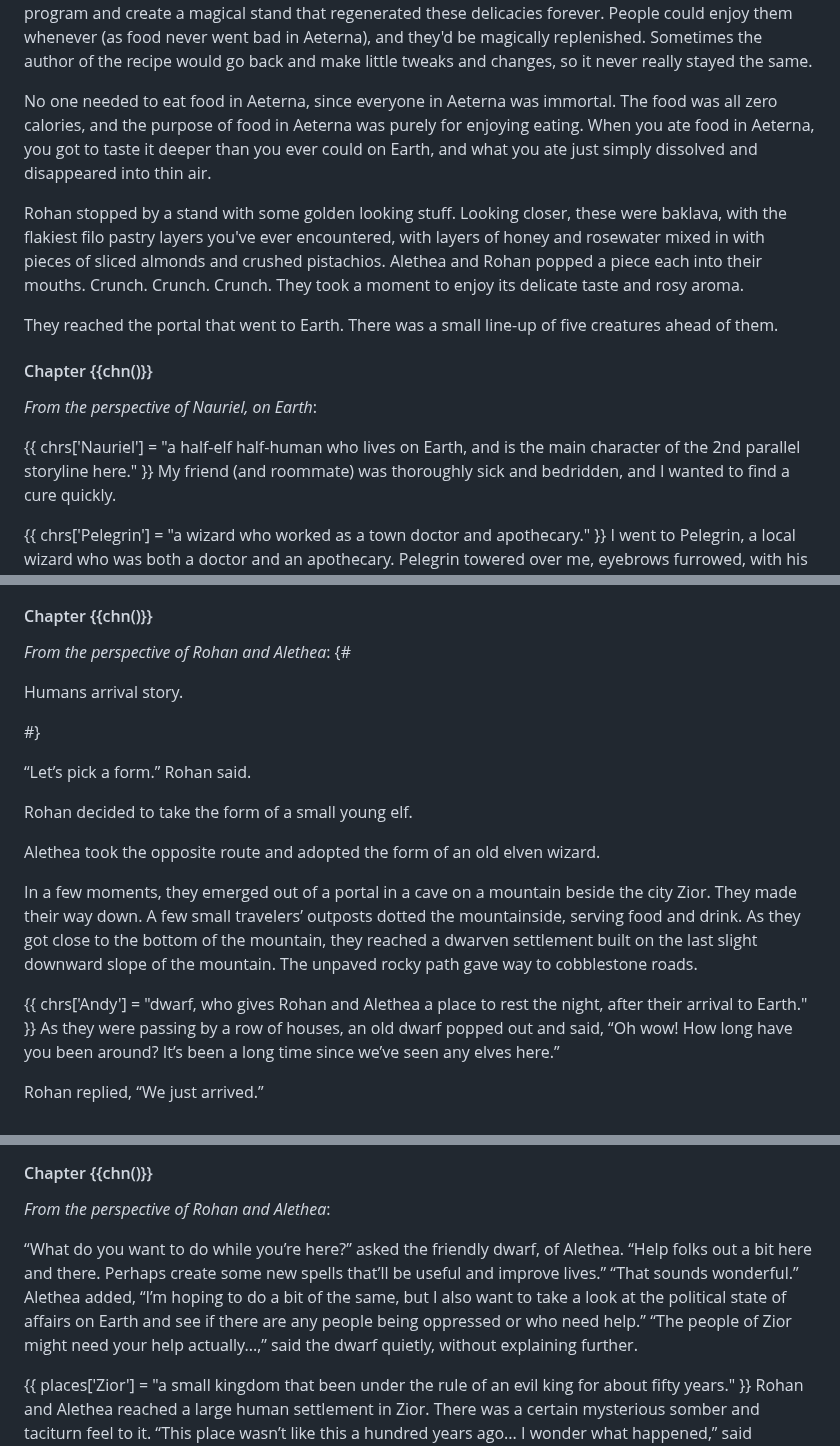
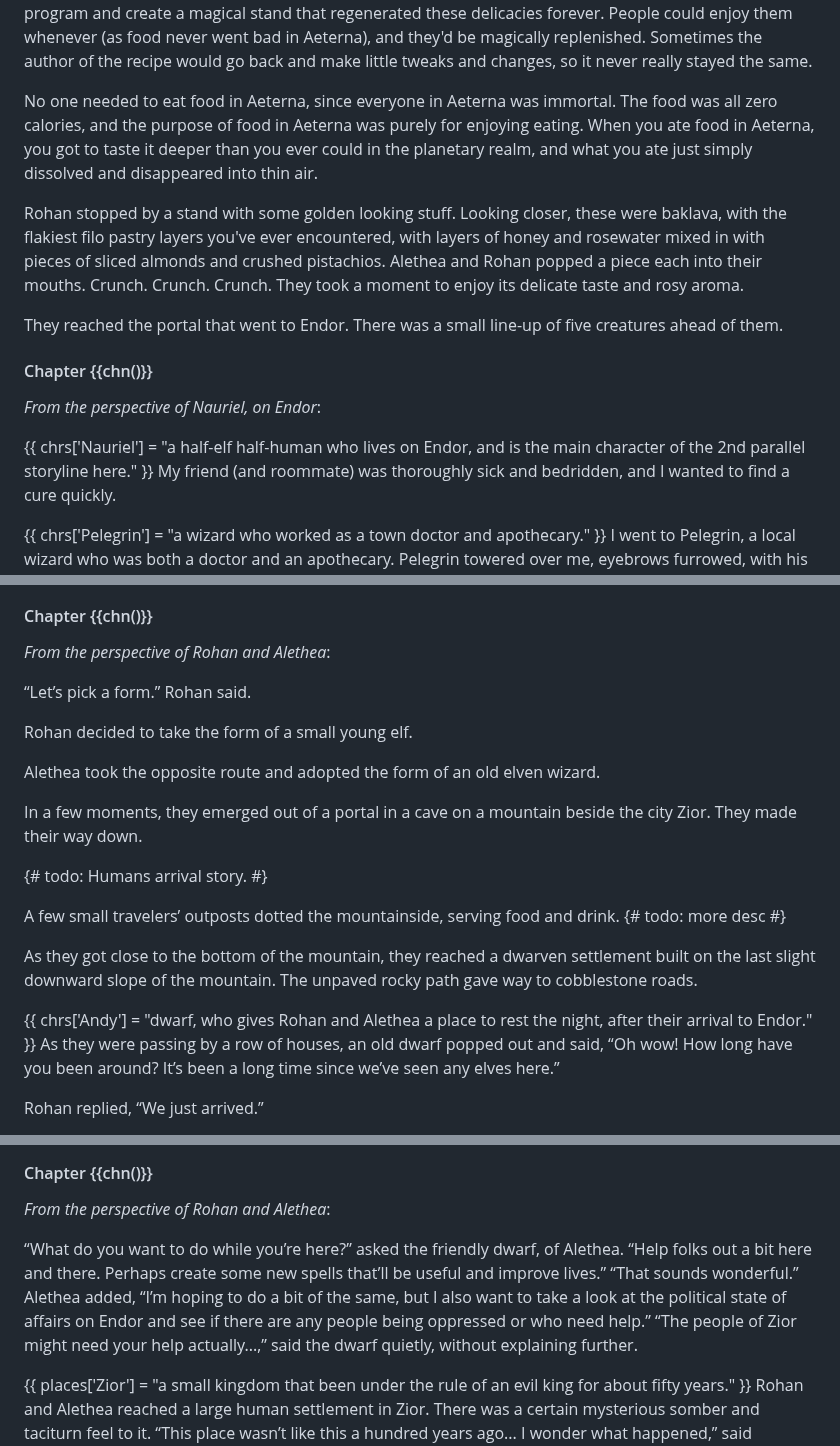
Before and after one commit to arjun-menon/arjun-menon.github.io, a Markdown page: fiction/endor/index.md, 3 parts joined by grey strips. Drawn GitHub-style.

Commit message:
Endor: replace Earth references with Endor, etc.

```diff
--- a/fiction/endor/index.md
+++ b/fiction/endor/index.md
@@ -75,18 +75,18 @@ They stepped through the circular portal, and stepped out the other side. A cobb
 
 As they walked down the tree-lined cobblestone path, they passed by some delicacy plates. Magical marble stands that were about four feet high, with engravings and relief art of magical creatures and nature, with flat surfaces on top, had these silver plates on them, with various kinds of delicacies. Coming up with a recipe was a work of art, and when someone came up with a recipe for a new delicacy, they'd program and create a magical stand that regenerated these delicacies forever. People could enjoy them whenever (as food never went bad in Aeterna), and they'd be magically replenished. Sometimes the author of the recipe would go back and make little tweaks and changes, so it never really stayed the same.
 
-No one needed to eat food in Aeterna, since everyone in Aeterna was immortal. The food was all zero calories, and the purpose of food in Aeterna was purely for enjoying eating. When you ate food in Aeterna, you got to taste it deeper than you ever could on Earth, and what you ate just simply dissolved and disappeared into thin air.
+No one needed to eat food in Aeterna, since everyone in Aeterna was immortal. The food was all zero calories, and the purpose of food in Aeterna was purely for enjoying eating. When you ate food in Aeterna, you got to taste it deeper than you ever could in the planetary realm, and what you ate just simply dissolved and disappeared into thin air.
 
 Rohan stopped by a stand with some golden looking stuff. Looking closer, these were baklava, with the flakiest filo pastry layers you've ever encountered, with layers of honey and rosewater mixed in with pieces of sliced almonds and crushed pistachios. Alethea and Rohan popped a piece each into their mouths. Crunch. Crunch. Crunch. They took a moment to enjoy its delicate taste and rosy aroma.
 
-They reached the portal that went to Earth. There was a small line-up of five creatures ahead of them.
+They reached the portal that went to Endor. There was a small line-up of five creatures ahead of them.
 
 #### Chapter {{chn()}}
 
-_From the perspective of Nauriel, on Earth_:
+_From the perspective of Nauriel, on Endor_:
 
 {{
-chrs['Nauriel'] = "a half-elf half-human who lives on Earth, and is the main character of the 2nd parallel storyline here."
+chrs['Nauriel'] = "a half-elf half-human who lives on Endor, and is the main character of the 2nd parallel storyline here."
 }}
 My friend (and roommate) was thoroughly sick and bedridden, and I wanted to find a cure quickly.
 
@@ -132,11 +132,6 @@ The next day they gave me a merchant’s outfit, which they’d magically shrunk
 #### Chapter {{chn()}}
 
 _From the perspective of Rohan and Alethea_:
-{#
-
-Humans arrival story.
-
-#}
 
 “Let’s pick a form.” Rohan said.
 
@@ -144,11 +139,18 @@ Rohan decided to take the form of a small young elf.
 
 Alethea took the opposite route and adopted the form of an old elven wizard.
 
-In a few moments, they emerged out of a portal in a cave on a mountain beside the city Zior. They made their way down. A few small travelers’ outposts dotted the mountainside, serving food and drink. As they got close to the bottom of the mountain, they reached a dwarven settlement built on the last slight downward slope of the mountain. The unpaved rocky path gave way to cobblestone roads.
+In a few moments, they emerged out of a portal in a cave on a mountain beside the city Zior. They made their way down.
 
+{# todo:
+Humans arrival story.
+#}
+
+A few small travelers’ outposts dotted the mountainside, serving food and drink. {# todo: more desc #}
+
+As they got close to the bottom of the mountain, they reached a dwarven settlement built on the last slight downward slope of the mountain. The unpaved rocky path gave way to cobblestone roads.
 
 {{
-chrs['Andy'] = "dwarf, who gives Rohan and Alethea a place to rest the night, after their arrival to Earth."
+chrs['Andy'] = "dwarf, who gives Rohan and Alethea a place to rest the night, after their arrival to Endor."
 }}
 As they were passing by a row of houses, an old dwarf popped out and said, “Oh wow! How long have you been around? It’s been a long time since we’ve seen any elves here.”
 
@@ -252,7 +254,7 @@ I gently opened the trapdoor and came out. When I got out, the shop seemed empty
 
 _From the perspective of Rohan and Alethea_:
 
-“What do you want to do while you’re here?” asked the friendly dwarf, of Alethea. “Help folks out a bit here and there. Perhaps create some new spells that’ll be useful and improve lives.” “That sounds wonderful.” Alethea added, “I’m hoping to do a bit of the same, but I also want to take a look at the political state of affairs on Earth and see if there are any people being oppressed or who need help.” “The people of Zior might need your help actually...,” said the dwarf quietly, without explaining further.
+“What do you want to do while you’re here?” asked the friendly dwarf, of Alethea. “Help folks out a bit here and there. Perhaps create some new spells that’ll be useful and improve lives.” “That sounds wonderful.” Alethea added, “I’m hoping to do a bit of the same, but I also want to take a look at the political state of affairs on Endor and see if there are any people being oppressed or who need help.” “The people of Zior might need your help actually...,” said the dwarf quietly, without explaining further.
 
 {{
 places['Zior'] = "a small kingdom that been under the rule of an evil king for about fifty years."
```
Also changed, not shown: other parts of fiction/endor/index.md (+1 -1 lines).
